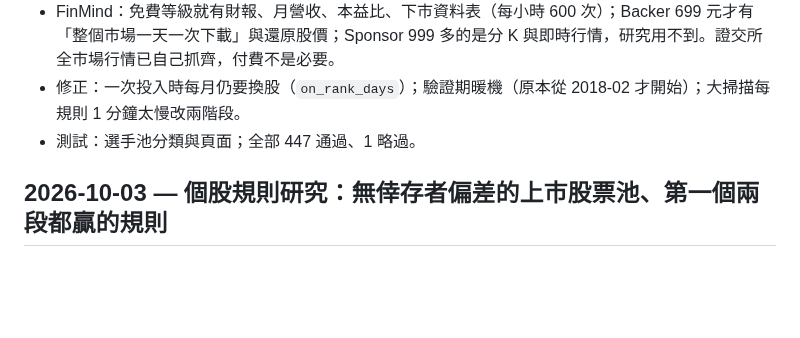
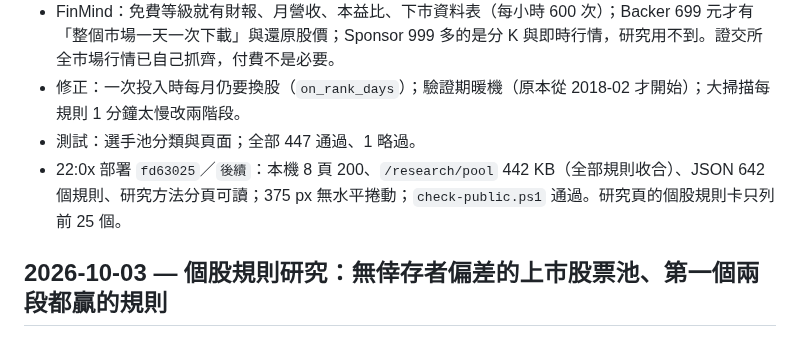
Before and after one commit to ryan73093/StockResearch, a Markdown page: DEVELOPMENT_HISTORY.md, the part around the change. Drawn GitHub-style; blank space fills up the shorter version.

Commit message:
Record the research pool deployment
Co-Authored-By: Claude Fable 5.1 <noreply@anthropic.com>

```diff
--- a/DEVELOPMENT_HISTORY.md
+++ b/DEVELOPMENT_HISTORY.md
@@ -11,6 +11,7 @@
 - FinMind：免費等級就有財報、月營收、本益比、下市資料表（每小時 600 次）；Backer 699 元才有「整個市場一天一次下載」與還原股價；Sponsor 999 多的是分 K 與即時行情，研究用不到。證交所全市場行情已自己抓齊，付費不是必要。
 - 修正：一次投入時每月仍要換股（`on_rank_days`）；驗證期暖機（原本從 2018-02 才開始）；大掃描每規則 1 分鐘太慢改兩階段。
 - 測試：選手池分類與頁面；全部 447 通過、1 略過。
+- 22:0x 部署 `fd63025`／`` 後續 ``：本機 8 頁 200、`/research/pool` 442 KB（全部規則收合）、JSON 642 個規則、研究方法分頁可讀；375 px 無水平捲動；`check-public.ps1` 通過。研究頁的個股規則卡只列前 25 個。
 
 ## 2026-10-03 — 個股規則研究：無倖存者偏差的上市股票池、第一個兩段都贏的規則
 
```
